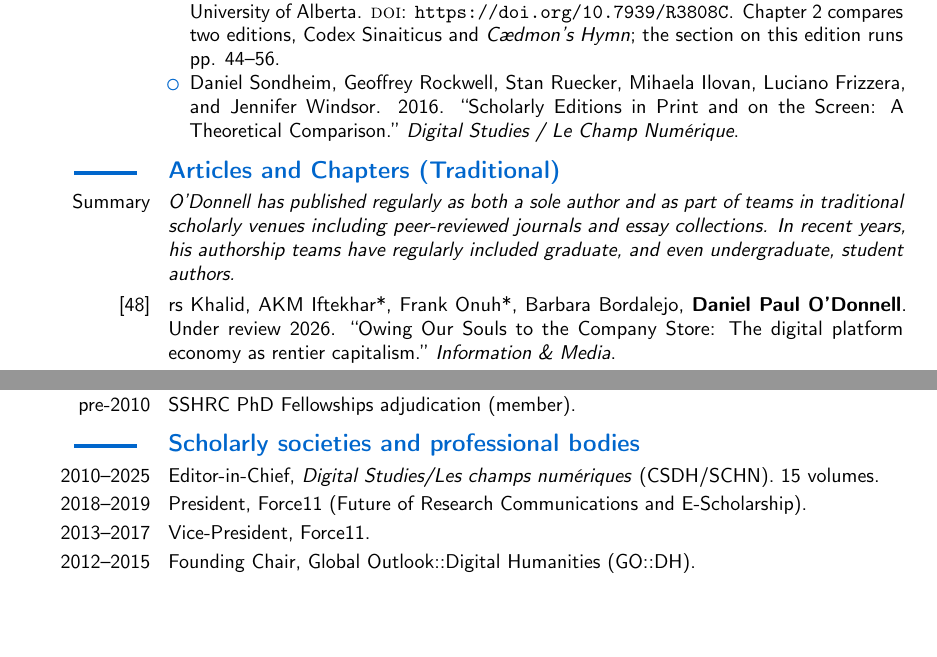
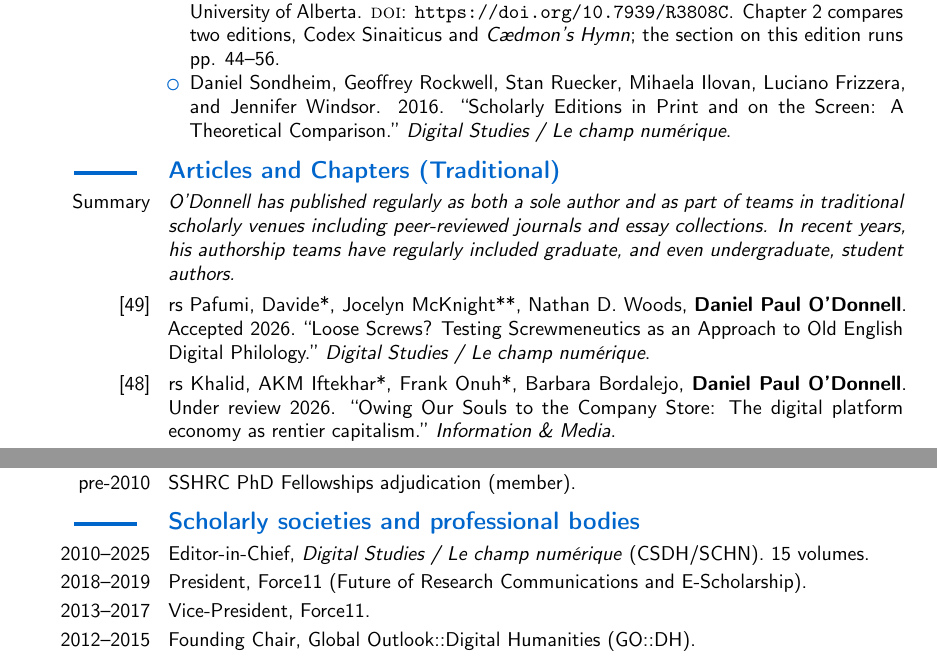
Before and after one commit to caedmon5/curriculum-vitae, a LaTeX CV (CV.tex): two parts of pages 9 and 35 of 46, joined at a grey line, cut so that both start at the same text, the shorter picture padded with empty space. Compiled offline with pdfLaTeX.

Commit message:
v5.3.0: add 2024 FSCI Stephanie Hagstrom Award; add Pafumi et al., “Loose Screws?” (accepted, DSCN); normalise DSCN title throughout; fix make cv so the PDF shows the new release number

```diff
--- a/CV.tex
+++ b/CV.tex
@@ -354,7 +354,7 @@ Fred C.\ Robinson.}}
 \cventry
   {2010--2025}
   {Editor-in-Chief}
-  {\textit{Digital Studies/Les champs numériques} (DSCN)}
+  {\textit{Digital Studies / Le champ numérique} (DSCN)}
   {Canadian Society for Digital Humanities/Société canadienne des humanités numériques (CSDH/SCHN)}
   {}
   {\textit{Assumed editorial leadership of the national journal in digital humanities studies at the end of volume 2. Established an alternate funding model to preserve Open Access status. Oversaw approval for membership in the Open Library of the Humanities (OLH). Edited fifteen volumes.}}
@@ -849,12 +857,13 @@ Fred C.\ Robinson.}}
   \begin{itemize}
     \item Katherine O’Brien O’Keeffe, “The Architecture of Old English Editions,” in \textit{Probable Truth: Editing Medieval Texts from Britain in the Twenty-First Century}, ed. Vincent Gillespie and Anne Hudson, 73--90. Turnhout: Brepols.
     \item Daniel M. Sondheim. 2012. \textit{The Current State of Scholarly Editions}. MA/MLIS thesis, University of Alberta. \textsc{doi}: \url{https://doi.org/10.7939/R3808C}. Chapter 2 compares two editions, Codex Sinaiticus and \textit{Cædmon’s Hymn}; the section on this edition runs pp. 44--56.
-    \item Daniel Sondheim, Geoffrey Rockwell, Stan Ruecker, Mihaela Ilovan, Luciano Frizzera, and Jennifer Windsor. 2016. “Scholarly Editions in Print and on the Screen: A Theoretical Comparison.” \textit{Digital Studies / Le Champ Numérique}.
+    \item Daniel Sondheim, Geoffrey Rockwell, Stan Ruecker, Mihaela Ilovan, Luciano Frizzera, and Jennifer Windsor. 2016. “Scholarly Editions in Print and on the Screen: A Theoretical Comparison.” \textit{Digital Studies / Le champ numérique}.
   \end{itemize}
 }
 
 \subsection*{\textbf{Articles and Chapters (Traditional)}}
 \cvitem{Summary}{\textit{O’Donnell has published regularly as both a sole author and as part of teams in traditional scholarly venues including peer-reviewed journals and essay collections. In recent years, his authorship teams have regularly included graduate, and even undergraduate, student authors.}}
+\cvitem{[49]}{rs Pafumi, Davide*, Jocelyn McKnight**, Nathan D. Woods, \textbf{Daniel Paul O’Donnell}. Accepted 2026. “Loose Screws? Testing Screwmeneutics as an Approach to Old English Digital Philology.” \textit{Digital Studies / Le champ numérique}.}
 \cvitem{[48]}{rs Khalid, AKM Iftekhar*, Frank Onuh*, Barbara Bordalejo, \textbf{Daniel Paul O’Donnell}. Under review 2026. “Owing Our Souls to the Company Store: The digital platform economy as rentier capitalism.” \textit{Information \& Media}.}
 \cvitem{[47]}{rs McKnight, Jocelyn**, \textbf{Daniel Paul O’Donnell}. Accepted and at press 2026. “What is a digital edition, really? The Electronic Cædmon’s Hymn at twenty-one.” \textit{Code4Lib}.}
 \cvitem{[46]}{rs Grandfield, Virgil, Davide Pafumi*, \textbf{Daniel Paul O’Donnell}, Frank Onuh*. 2026. “The ‘Sub-editor Model’: Integrating Apprenticeship into Editorial Decision-Making for Acquiring Scholarly Communication Skills.” \textit{Insights} 39, article 15. \textsc{doi}: \url{https://doi.org/10.1629/uksg.751}.}
@@ -1382,7 +1391,7 @@ Author order: Random. \textsc{doi}: \url{https://doi.org/10.1057/palcomms.2016.1
 \cvitem{pre-2010}{SSHRC PhD Fellowships adjudication (member).}
 
 \subsection*{\textbf{Scholarly societies and professional bodies}}
-\cvitem{2010--2025}{Editor-in-Chief, \textit{Digital Studies/Les champs numériques} (CSDH/SCHN). 15 volumes.}
+\cvitem{2010--2025}{Editor-in-Chief, \textit{Digital Studies / Le champ numérique} (CSDH/SCHN). 15 volumes.}
 \cvitem{2018--2019}{President, Force11 (Future of Research Communications and E-Scholarship).}
 \cvitem{2013--2017}{Vice-President, Force11.}
 \cvitem{2012--2015}{Founding Chair, Global Outlook::Digital Humanities (GO::DH).}
```
Also changed, not shown: CV.pdf, Makefile, CV.tex (16 more changed lines).
